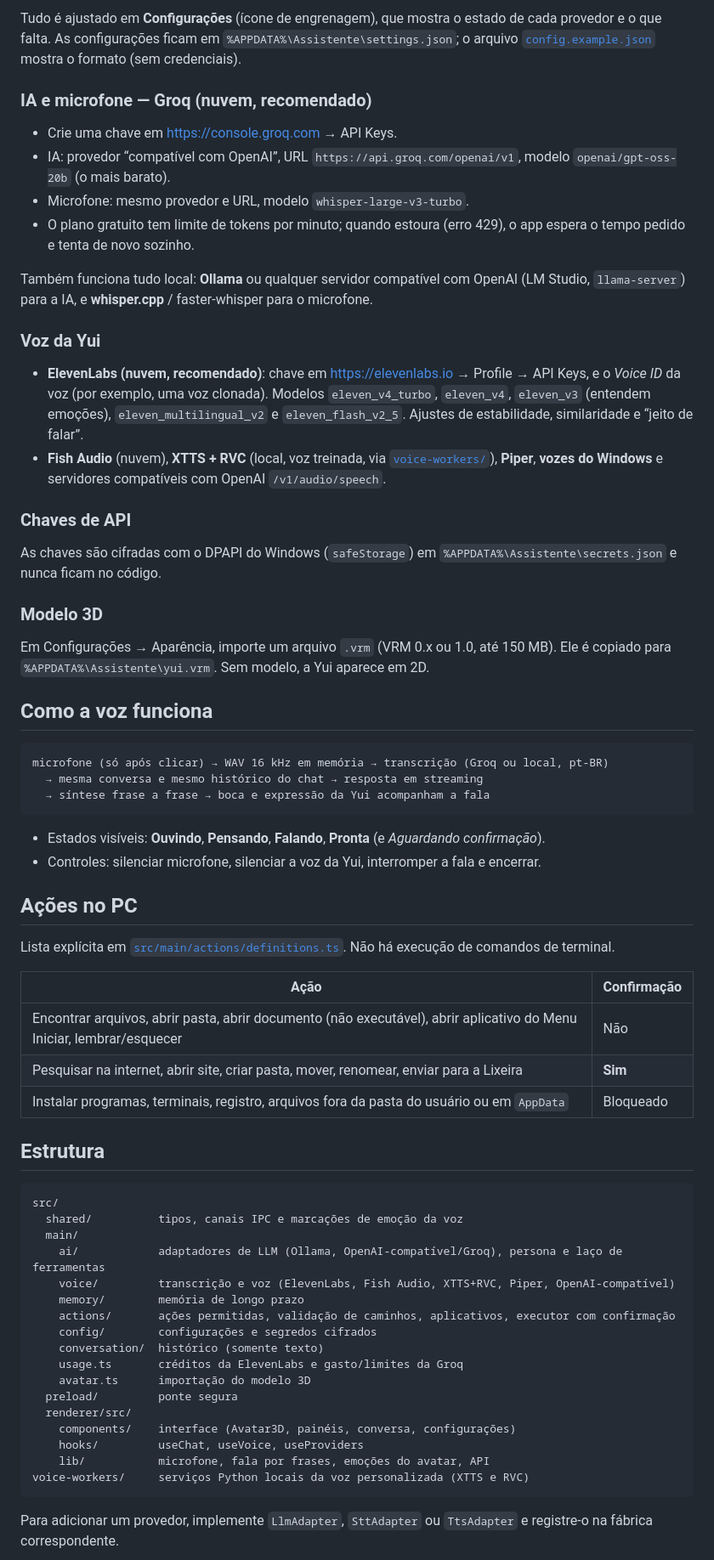
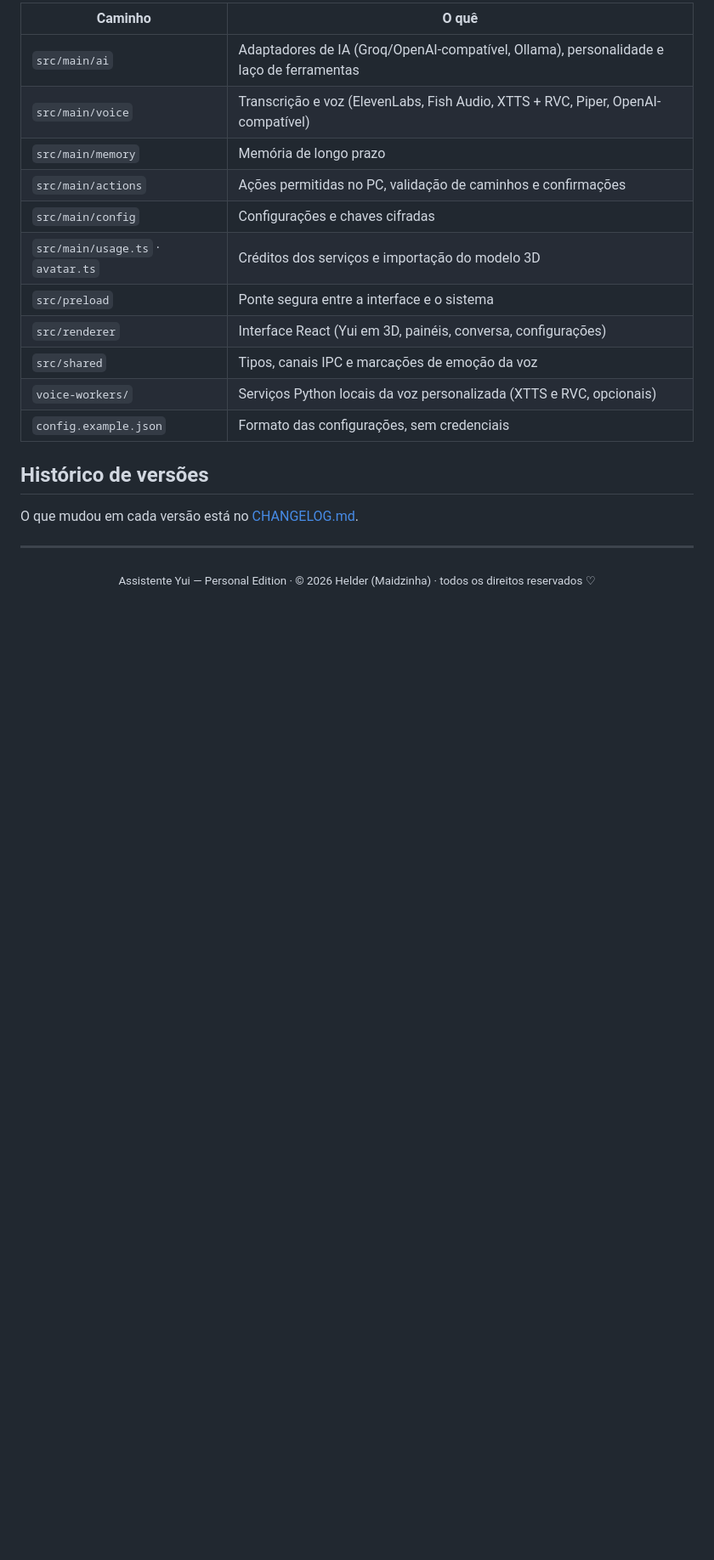
Before and after one commit to Maidzinha/assistente-yui, a Markdown page: README.md, the part around one of its changes. Shown at 85% size. Drawn GitHub-style; folded sections open; blank space fills up the shorter version.

````diff
--- a/README.md
+++ b/README.md
@@ -45,76 +111,24 @@ Outros comandos: `npm run build` (compila em `out/`), `npm start` (abre a versã
 
-Tudo é ajustado em **Configurações** (ícone de engrenagem), que mostra o estado de cada provedor e o que falta.
-As configurações ficam em `%APPDATA%\Assistente\settings.json`; o arquivo
-[`config.example.json`](config.example.json) mostra o formato (sem credenciais).
+| Caminho | O quê |
+|---|---|
+| `src/main/ai` | Adaptadores de IA (Groq/OpenAI-compatível, Ollama), personalidade e laço de ferramentas |
+| `src/main/voice` | Transcrição e voz (ElevenLabs, Fish Audio, XTTS + RVC, Piper, OpenAI-compatível) |
+| `src/main/memory` | Memória de longo prazo |
+| `src/main/actions` | Ações permitidas no PC, validação de caminhos e confirmações |
+| `src/main/config` | Configurações e chaves cifradas |
+| `src/main/usage.ts` · `avatar.ts` | Créditos dos serviços e importação do modelo 3D |
+| `src/preload` | Ponte segura entre a interface e o sistema |
+| `src/renderer` | Interface React (Yui em 3D, painéis, conversa, configurações) |
+| `src/shared` | Tipos, canais IPC e marcações de emoção da voz |
+| `voice-workers/` | Serviços Python locais da voz personalizada (XTTS e RVC, opcionais) |
+| `config.example.json` | Formato das configurações, sem credenciais |
 
-### IA e microfone — Groq (nuvem, recomendado)
+</details>
 
-- Crie uma chave em https://console.groq.com → API Keys.
-- IA: provedor “compatível com OpenAI”, URL `https://api.groq.com/openai/v1`, modelo `openai/gpt-oss-20b` (o mais barato).
-- Microfone: mesmo provedor e URL, modelo `whisper-large-v3-turbo`.
-- O plano gratuito tem limite de tokens por minuto; quando estoura (erro 429), o app espera o tempo pedido e tenta de novo sozinho.
+## Histórico de versões
 
-Também funciona tudo local: **Ollama** ou qualquer servidor compatível com OpenAI (LM Studio, `llama-server`) para a IA,
-e **whisper.cpp** / faster-whisper para o microfone.
+O que mudou em cada versão está no [CHANGELOG.md](CHANGELOG.md).
 
-### Voz da Yui
+---
 
-- **ElevenLabs (nuvem, recomendado)**: chave em https://elevenlabs.io → Profile → API Keys, e o *Voice ID* da voz
-  (por exemplo, uma voz clonada). Modelos `eleven_v4_turbo`, `eleven_v4`, `eleven_v3` (entendem emoções),
-  `eleven_multilingual_v2` e `eleven_flash_v2_5`. Ajustes de estabilidade, similaridade e “jeito de falar”.
-- **Fish Audio** (nuvem), **XTTS + RVC** (local, voz treinada, via [`voice-workers/`](voice-workers)),
-  **Piper**, **vozes do Windows** e servidores compatíveis com OpenAI `/v1/audio/speech`.
-
-### Chaves de API
-
-As chaves são cifradas com o DPAPI do Windows (`safeStorage`) em `%APPDATA%\Assistente\secrets.json` e nunca ficam no código.
-
-### Modelo 3D
-
-Em Configurações → Aparência, importe um arquivo `.vrm` (VRM 0.x ou 1.0, até 150 MB). Ele é copiado para
-`%APPDATA%\Assistente\yui.vrm`. Sem modelo, a Yui aparece em 2D.
-
-## Como a voz funciona
-
-```
-microfone (só após clicar) → WAV 16 kHz em memória → transcrição (Groq ou local, pt-BR)
-  → mesma conversa e mesmo histórico do chat → resposta em streaming
-  → síntese frase a frase → boca e expressão da Yui acompanham a fala
-```
-
-- Estados visíveis: **Ouvindo**, **Pensando**, **Falando**, **Pronta** (e *Aguardando confirmação*).
-- Controles: silenciar microfone, silenciar a voz da Yui, interromper a fala e encerrar.
-
-## Ações no PC
-
-Lista explícita em [`src/main/actions/definitions.ts`](src/main/actions/definitions.ts). Não há execução de comandos de terminal.
-
-| Ação | Confirmação |
-|---|---|
-| Encontrar arquivos, abrir pasta, abrir documento (não executável), abrir aplicativo do Menu Iniciar, lembrar/esquecer | Não |
-| Pesquisar na internet, abrir site, criar pasta, mover, renomear, enviar para a Lixeira | **Sim** |
-| Instalar programas, terminais, registro, arquivos fora da pasta do usuário ou em `AppData` | Bloqueado |
-
-## Estrutura
-
-```
-src/
-  shared/          tipos, canais IPC e marcações de emoção da voz
-  main/
-    ai/            adaptadores de LLM (Ollama, OpenAI-compatível/Groq), persona e laço de ferramentas
-    voice/         transcrição e voz (ElevenLabs, Fish Audio, XTTS+RVC, Piper, OpenAI-compatível)
-    memory/        memória de longo prazo
-    actions/       ações permitidas, validação de caminhos, aplicativos, executor com confirmação
-    config/        configurações e segredos cifrados
-    conversation/  histórico (somente texto)
-    usage.ts       créditos da ElevenLabs e gasto/limites da Groq
-    avatar.ts      importação do modelo 3D
-  preload/         ponte segura
-  renderer/src/
-    components/    interface (Avatar3D, painéis, conversa, configurações)
-    hooks/         useChat, useVoice, useProviders
-    lib/           microfone, fala por frases, emoções do avatar, API
-voice-workers/     serviços Python locais da voz personalizada (XTTS e RVC)
-```
-
-Para adicionar um provedor, implemente `LlmAdapter`, `SttAdapter` ou `TtsAdapter` e registre-o na fábrica correspondente.
+<div align="center"><sub>Assistente Yui — Personal Edition · © 2026 Helder (Maidzinha) · todos os direitos reservados ♡</sub></div>
````
Also changed, not shown: other parts of README.md (+91 -25 lines), CHANGELOG.md (added, +26 -0 lines), LICENSE.en.md (added, +71 -0 lines), README.en.md (added, +115 -0 lines), THIRD-PARTY-NOTICES.md (added, +46 -0 lines), docs/en/CHANGELOG.md (added, +26 -0 lines), docs/images/inicio.png (added), 8 other files.
